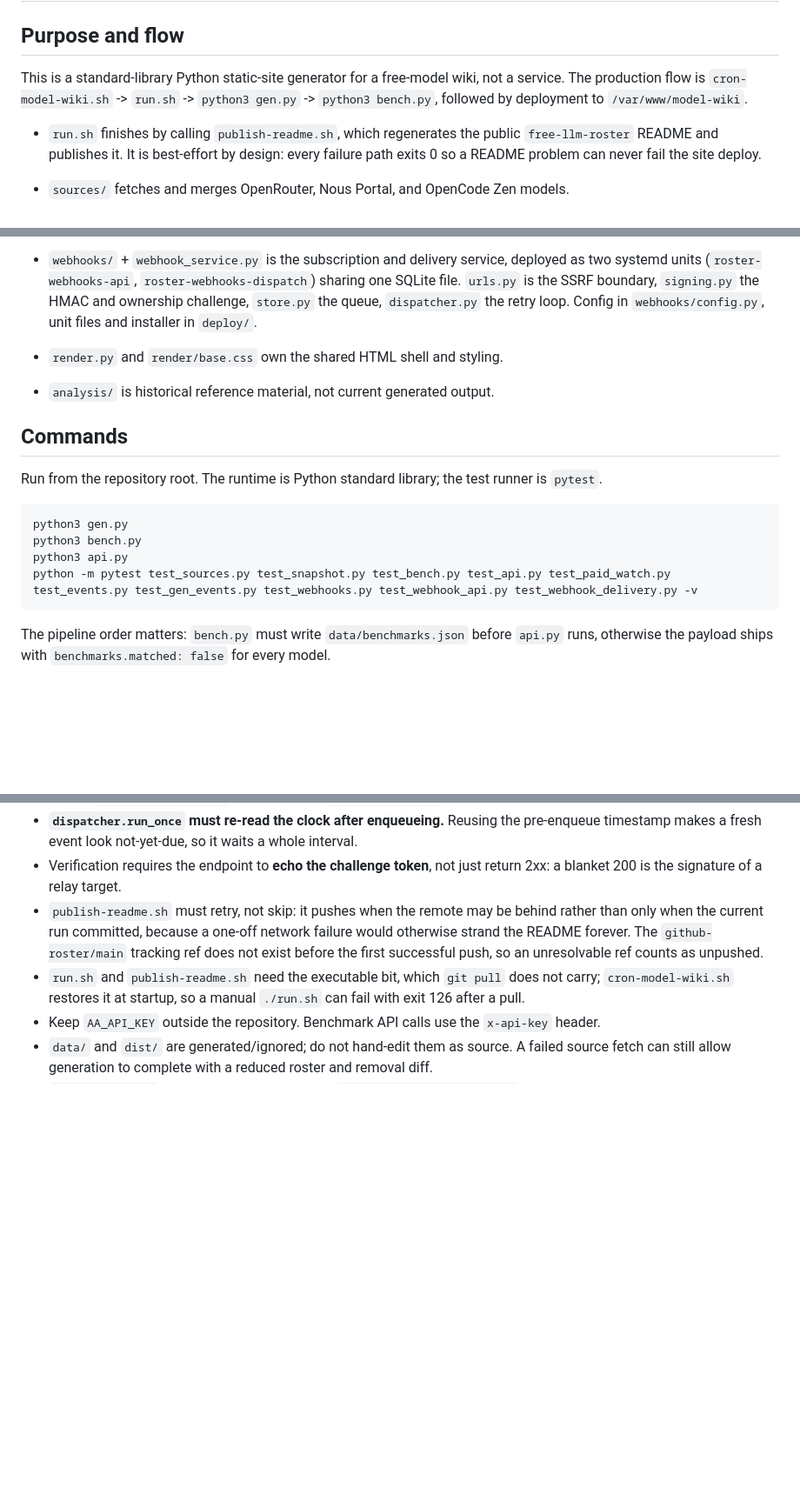
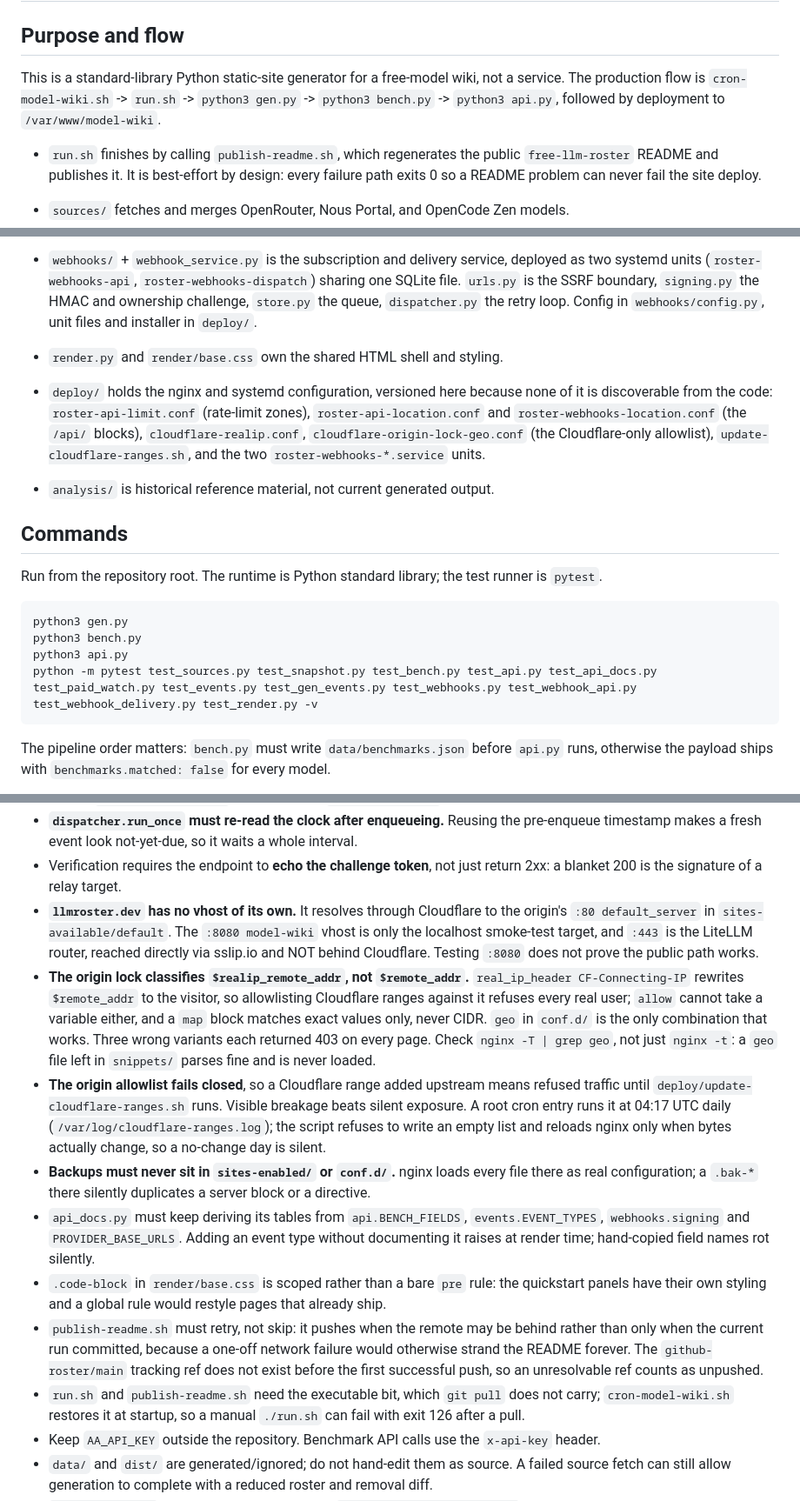
Before and after one commit to cabanj/model-wiki-automation, a Markdown page: AGENTS.md, 3 parts joined by grey strips. Shown at 87% size. Rendered like a GitHub page; blank space fills up the shorter version.

Commit message:
docs: complete AGENTS.md for the API, webhooks and origin lock
Three fixes beyond adding the missing material.

The file carried a rule contradicting itself: one line said paid_watch needs
the previous roster, another said it must receive only the current one. The
first described the bug that was fixed, not intended behaviour -- following it
would reintroduce the one-run-late `model.became_paid`. The stale line is gone
and the remaining rule states why the watch list needs no re-supply.

Also removed a duplicate of that same rule, left behind by earlier partial
edits, and updated the run.sh description, which still claimed the deploy
covered "three active HTML files and feed.xml" after api.html and
api/v1/roster.json were added.

New material covers the API and webhook pipeline, the deploy/ directory, and
the nginx invariants that are not readable from code: llmroster.dev having no
vhost of its own, the origin lock needing $realip_remote_addr rather than
$remote_addr, and backups never belonging in sites-enabled/ or conf.d/.

Finally records that the Cloudflare allowlist now has a daily refresh at
04:17 UTC. It fails closed, so without it a new upstream range means refused
traffic until someone remembers to run the script by hand.

````diff
--- a/AGENTS.md
+++ b/AGENTS.md
@@ -2,7 +2,7 @@
 
 ## Purpose and flow
 
-This is a standard-library Python static-site generator for a free-model wiki, not a service. The production flow is `cron-model-wiki.sh` -> `run.sh` -> `python3 gen.py` -> `python3 bench.py`, followed by deployment to `/var/www/model-wiki`.
+This is a standard-library Python static-site generator for a free-model wiki, not a service. The production flow is `cron-model-wiki.sh` -> `run.sh` -> `python3 gen.py` -> `python3 bench.py` -> `python3 api.py`, followed by deployment to `/var/www/model-wiki`.
 - `run.sh` finishes by calling `publish-readme.sh`, which regenerates the public `free-llm-roster` README and publishes it. It is best-effort by design: every failure path exits 0 so a README problem can never fail the site deploy.
 
 - `sources/` fetches and merges OpenRouter, Nous Portal, and OpenCode Zen models.
@@ -15,6 +15,7 @@ This is a standard-library Python static-site generator for a free-model wiki, n
 - `api.py` writes the public API payload `dist/api/v1/roster.json` from `data/models.json` plus `data/benchmarks.json`. Anonymous, no query parameters, no authentication; nginx applies the rate limit.
 - `webhooks/` + `webhook_service.py` is the subscription and delivery service, deployed as two systemd units (`roster-webhooks-api`, `roster-webhooks-dispatch`) sharing one SQLite file. `urls.py` is the SSRF boundary, `signing.py` the HMAC and ownership challenge, `store.py` the queue, `dispatcher.py` the retry loop. Config in `webhooks/config.py`, unit files and installer in `deploy/`.
 - `render.py` and `render/base.css` own the shared HTML shell and styling.
+- `deploy/` holds the nginx and systemd configuration, versioned here because none of it is discoverable from the code: `roster-api-limit.conf` (rate-limit zones), `roster-api-location.conf` and `roster-webhooks-location.conf` (the `/api/` blocks), `cloudflare-realip.conf`, `cloudflare-origin-lock-geo.conf` (the Cloudflare-only allowlist), `update-cloudflare-ranges.sh`, and the two `roster-webhooks-*.service` units.
 - `analysis/` is historical reference material, not current generated output.
 
 ## Commands
@@ -25,7 +26,7 @@ Run from the repository root. The runtime is Python standard library; the test r
 python3 gen.py
 python3 bench.py
 python3 api.py
-python -m pytest test_sources.py test_snapshot.py test_bench.py test_api.py test_paid_watch.py test_events.py test_gen_events.py test_webhooks.py test_webhook_api.py test_webhook_delivery.py -v
+python -m pytest test_sources.py test_snapshot.py test_bench.py test_api.py test_api_docs.py test_paid_watch.py test_events.py test_gen_events.py test_webhooks.py test_webhook_api.py test_webhook_delivery.py test_render.py -v
 ```
 
 The pipeline order matters: `bench.py` must write `data/benchmarks.json` before `api.py` runs, otherwise the payload ships with `benchmarks.matched: false` for every model.
@@ -67,6 +67,12 @@ There is no dependency manifest, lockfile, CI configuration, or configured lint,
 - **`BaseHTTPRequestHandler.connection` is the socket.** Naming the SQLite handle `self.connection` shadows it and every route 500s. The handle is `self.db`, a per-thread connection from `store.thread_connection` — one shared connection across `ThreadingHTTPServer` threads raises `ProgrammingError`.
 - **`dispatcher.run_once` must re-read the clock after enqueueing.** Reusing the pre-enqueue timestamp makes a fresh event look not-yet-due, so it waits a whole interval.
 - Verification requires the endpoint to **echo the challenge token**, not just return 2xx: a blanket 200 is the signature of a relay target.
+- **`llmroster.dev` has no vhost of its own.** It resolves through Cloudflare to the origin's `:80 default_server` in `sites-available/default`. The `:8080 model-wiki` vhost is only the localhost smoke-test target, and `:443` is the LiteLLM router, reached directly via sslip.io and NOT behind Cloudflare. Testing `:8080` does not prove the public path works.
+- **The origin lock classifies `$realip_remote_addr`, not `$remote_addr`.** `real_ip_header CF-Connecting-IP` rewrites `$remote_addr` to the visitor, so allowlisting Cloudflare ranges against it refuses every real user; `allow` cannot take a variable either, and a `map` block matches exact values only, never CIDR. `geo` in `conf.d/` is the only combination that works. Three wrong variants each returned 403 on every page. Check `nginx -T | grep geo`, not just `nginx -t`: a `geo` file left in `snippets/` parses fine and is never loaded.
+- **The origin allowlist fails closed**, so a Cloudflare range added upstream means refused traffic until `deploy/update-cloudflare-ranges.sh` runs. Visible breakage beats silent exposure. A root cron entry runs it at 04:17 UTC daily (`/var/log/cloudflare-ranges.log`); the script refuses to write an empty list and reloads nginx only when bytes actually change, so a no-change day is silent.
+- **Backups must never sit in `sites-enabled/` or `conf.d/`.** nginx loads every file there as real configuration; a `.bak-*` there silently duplicates a server block or a directive.
+- `api_docs.py` must keep deriving its tables from `api.BENCH_FIELDS`, `events.EVENT_TYPES`, `webhooks.signing` and `PROVIDER_BASE_URLS`. Adding an event type without documenting it raises at render time; hand-copied field names rot silently.
+- `.code-block` in `render/base.css` is scoped rather than a bare `pre` rule: the quickstart panels have their own styling and a global rule would restyle pages that already ship.
 - `publish-readme.sh` must retry, not skip: it pushes when the remote may be behind rather than only when the current run committed, because a one-off network failure would otherwise strand the README forever. The `github-roster/main` tracking ref does not exist before the first successful push, so an unresolvable ref counts as unpushed.
 - `run.sh` and `publish-readme.sh` need the executable bit, which `git pull` does not carry; `cron-model-wiki.sh` restores it at startup, so a manual `./run.sh` can fail with exit 126 after a pull.
 - Keep `AA_API_KEY` outside the repository. Benchmark API calls use the `x-api-key` header.
````
Also changed, not shown: other parts of AGENTS.md (+2 -3 lines).
